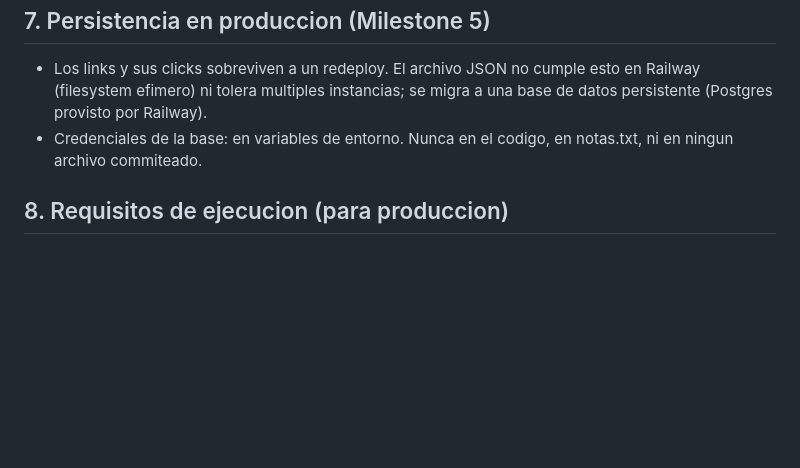
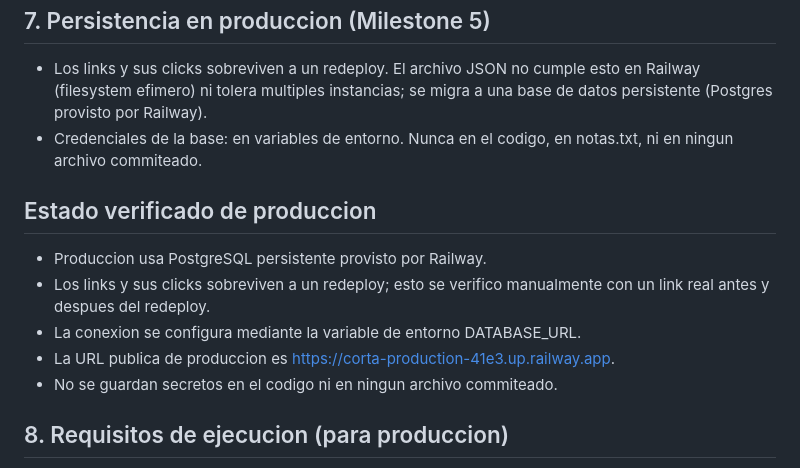
Before and after one commit to Juanlu1/IaGenerativa, a Markdown page: SPEC.md, the part around the change. Rendered like a GitHub page; blank space fills up the shorter version.

```diff
--- a/SPEC.md
+++ b/SPEC.md
@@ -81,6 +81,13 @@ Invariante que los tests deben proteger:
 - Credenciales de la base: en variables de entorno. Nunca en el codigo, en
   notas.txt, ni en ningun archivo commiteado.
 
+## Estado verificado de produccion
+
+- Produccion usa PostgreSQL persistente provisto por Railway.
+- Los links y sus clicks sobreviven a un redeploy; esto se verifico manualmente con un link real antes y despues del redeploy.
+- La conexion se configura mediante la variable de entorno DATABASE_URL.
+- La URL publica de produccion es https://corta-production-41e3.up.railway.app.
+- No se guardan secretos en el codigo ni en ningun archivo commiteado.
 ## 8. Requisitos de ejecucion (para produccion)
 
 No son comportamiento de usuario, pero son parte del contrato de que la app corre
```
Also changed, not shown: README.md (+9 -0 lines).
